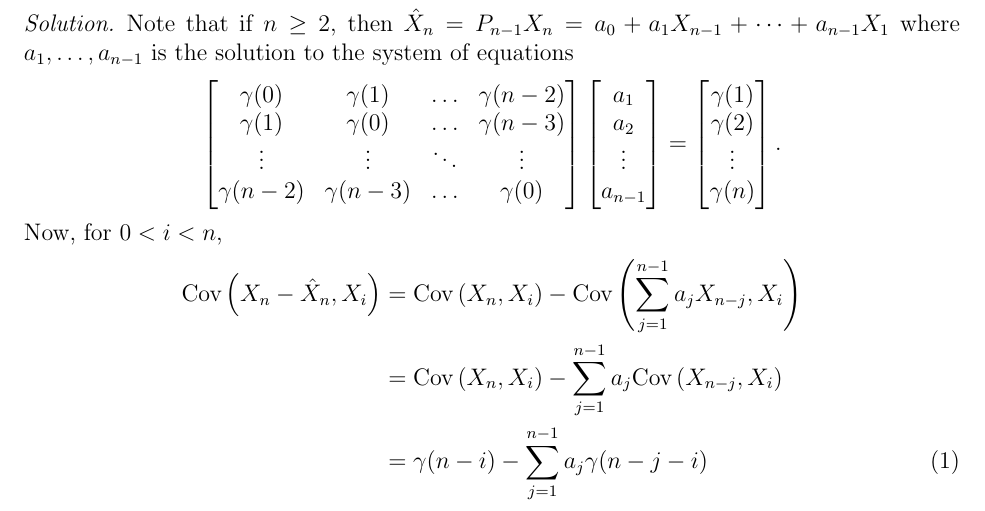
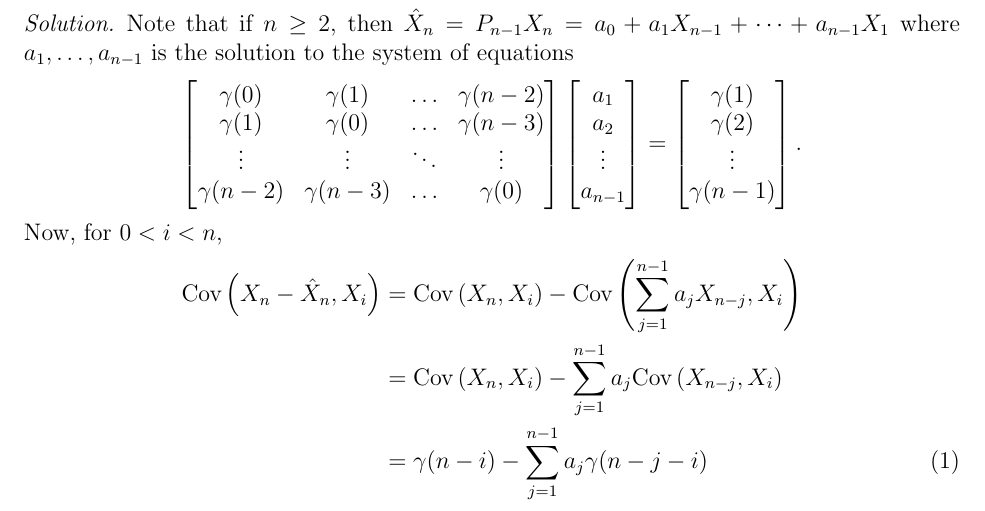
Before and after one commit to gammadistribution/gradschool, a LaTeX problem sheet (MATH634/homework/homework_9/homework_9.tex): part of page 1 of 6, cut so that both start at the same text. Compiled offline with pdfLaTeX.

Commit message:
Fixed mistake in matrix

```diff
--- a/MATH634/homework/homework_9/homework_9.tex
+++ b/MATH634/homework/homework_9/homework_9.tex
@@ -63,7 +63,7 @@
       \gamma(1) \\
       \gamma(2) \\
       \vdots \\
-      \gamma(n) \\
+      \gamma(n-1) \\
     \end{bmatrix}.
   \]
   Now, for $0 < i < n$,
```
Also changed, not shown: MATH634/homework/homework_9/homework_9.pdf.
